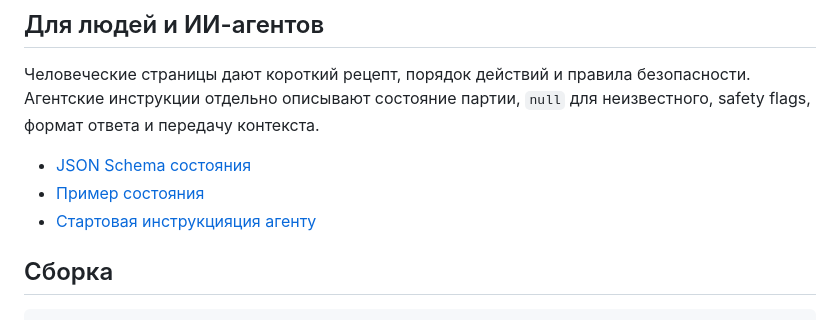
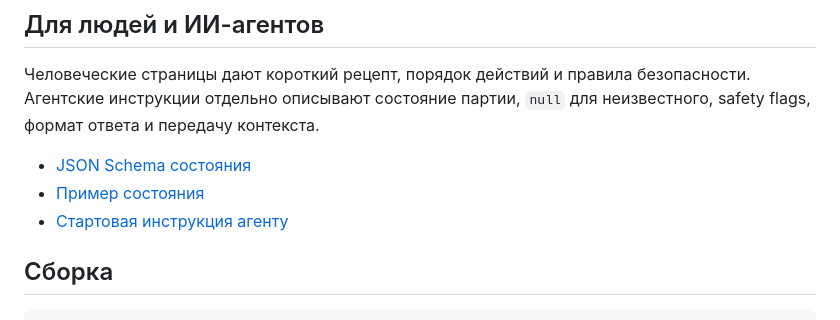
Before and after one commit to bambuchastudent/kvas-ai-agent, a Markdown page: README.md, the part around the change. GitHub-like rendering.

Commit message:
Fix README agent link label

```diff
--- a/README.md
+++ b/README.md
@@ -80,7 +80,7 @@
 
 - [JSON Schema состояния](agent-instructions/state.schema.json)
 - [Пример состояния](agent-instructions/state-example.json)
-- [Стартовая инструкцияция агенту](AI_AGENT_START.md)
+- [Стартовая инструкция агенту](AI_AGENT_START.md)
 
 ## Сборка
 
```
